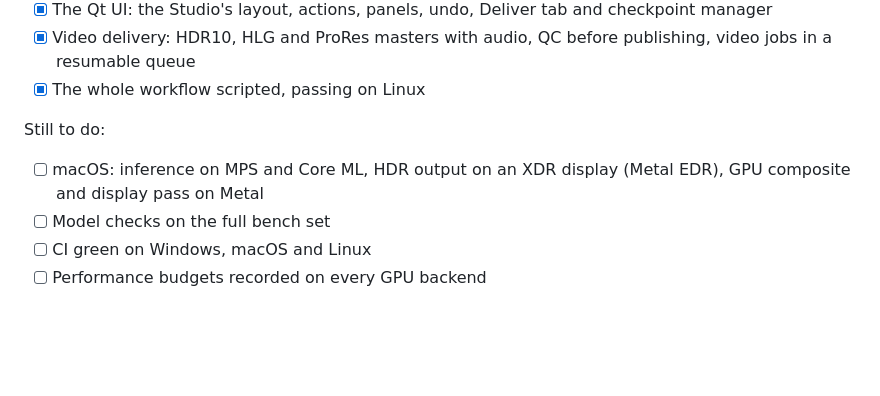
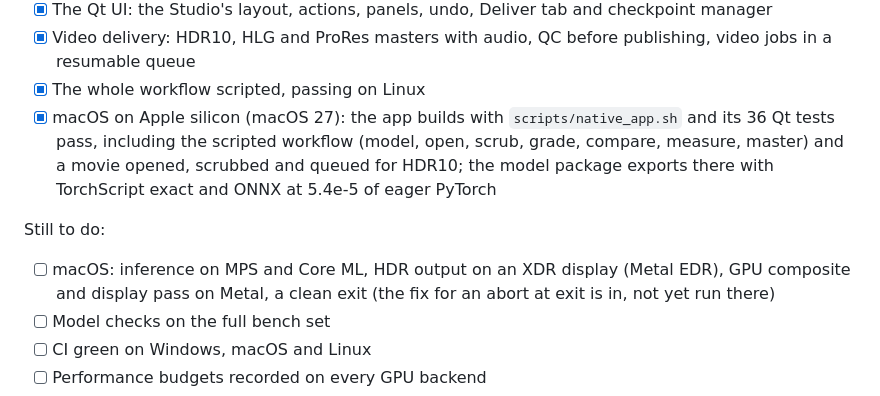
Before and after one commit to fxtdstudios/RUDRA, a Markdown page: README.md, the part around the change. GitHub-like rendering; blank space fills up the shorter version.

Commit message:
README: what passes on macOS (app, its tests, the workflow, movies, the model export)

```diff
--- a/README.md
+++ b/README.md
@@ -399,10 +399,16 @@ Done:
 - [x] Video delivery: HDR10, HLG and ProRes masters with audio, QC before
   publishing, video jobs in a resumable queue
 - [x] The whole workflow scripted, passing on Linux
+- [x] macOS on Apple silicon (macOS 27): the app builds with `scripts/native_app.sh`
+  and its 36 Qt tests pass, including the scripted workflow (model, open, scrub,
+  grade, compare, measure, master) and a movie opened, scrubbed and queued for
+  HDR10; the model package exports there with TorchScript exact and ONNX at
+  5.4e-5 of eager PyTorch
 
 Still to do:
 - [ ] macOS: inference on MPS and Core ML, HDR output on an XDR display (Metal
-  EDR), GPU composite and display pass on Metal
+  EDR), GPU composite and display pass on Metal, a clean exit (the fix for an
+  abort at exit is in, not yet run there)
 - [ ] Model checks on the full bench set
 - [ ] CI green on Windows, macOS and Linux
 - [ ] Performance budgets recorded on every GPU backend
```
